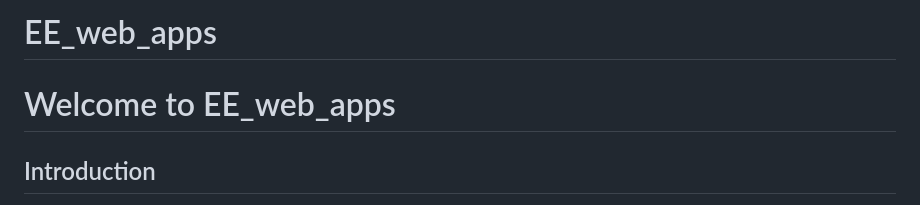
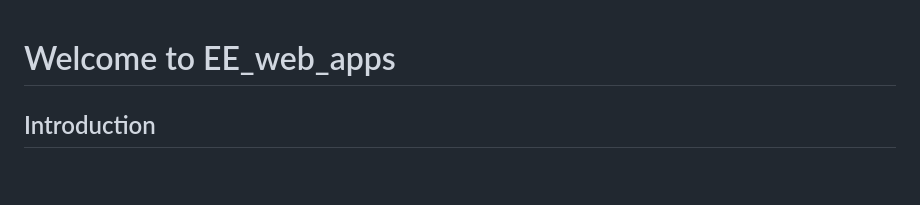
Before and after one commit to LMLhub/EE_web_apps, a Markdown page: README.md, the part around the change. Rendered like a GitHub page; blank space fills up the shorter version.

Commit message:
Update README.md
Removed original title and replaced to something more welcoming

```diff
--- a/README.md
+++ b/README.md
@@ -1,5 +1,3 @@
-# EE_web_apps
-
 # Welcome to EE_web_apps
 
 ## Introduction
```
